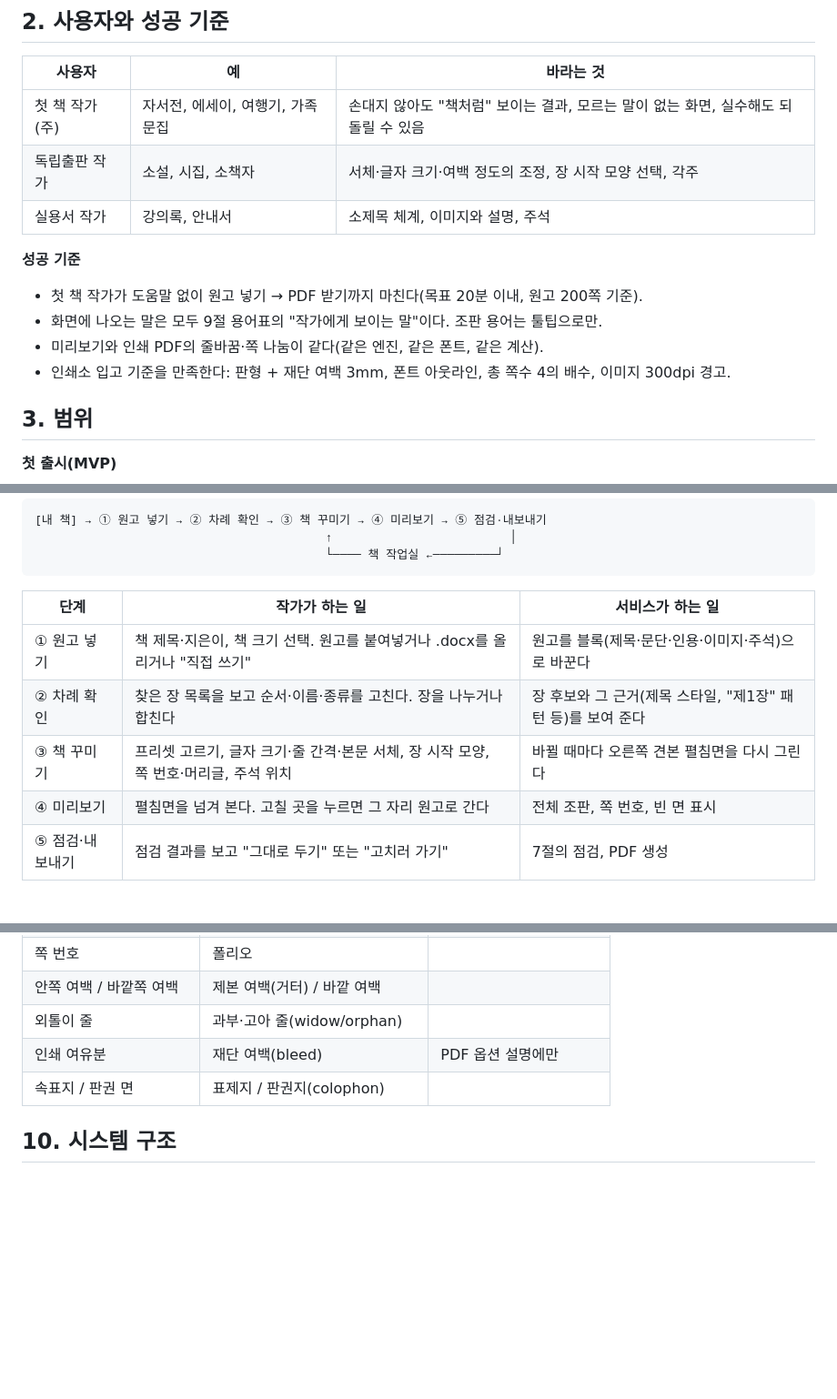
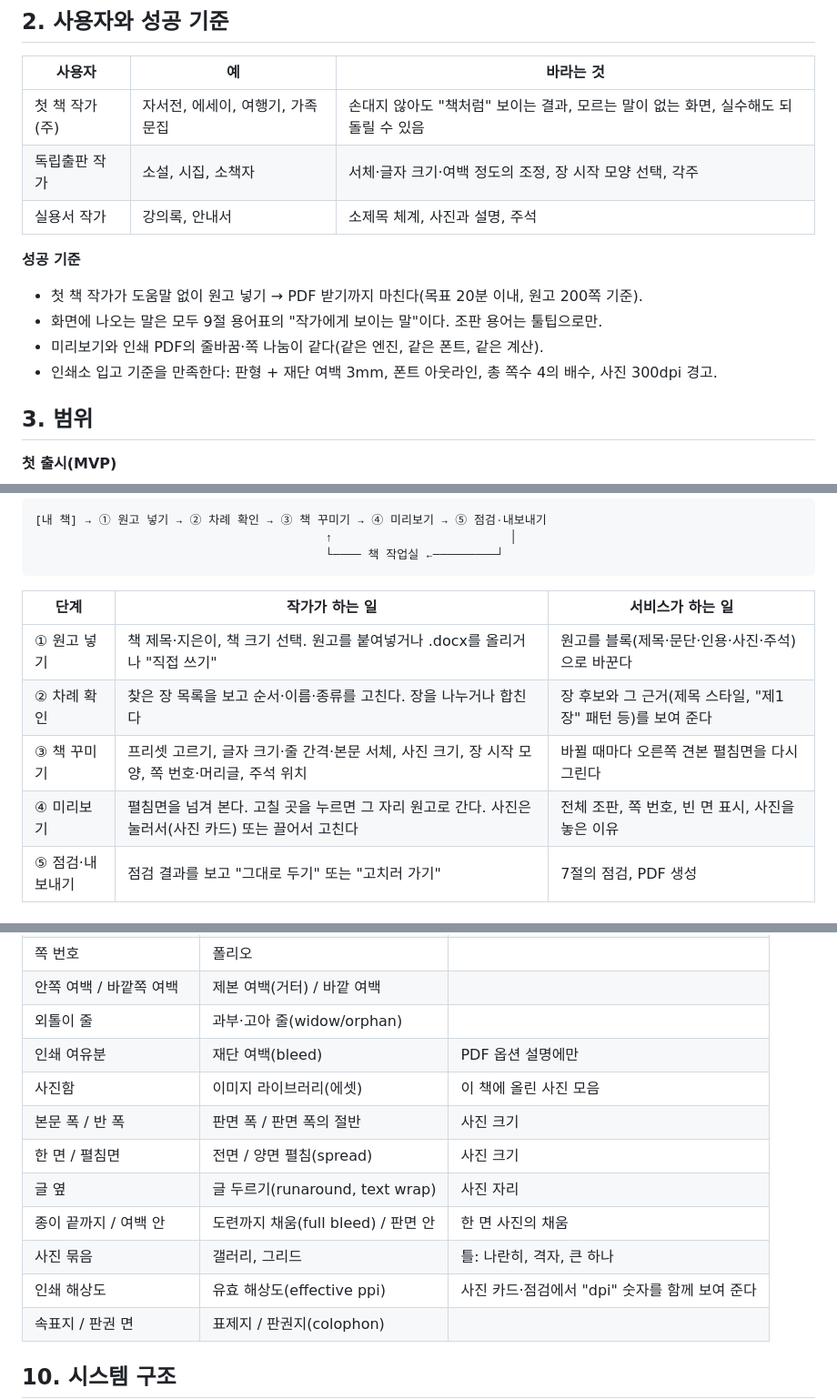
Before and after one commit to debussy2k/kayak2, a Markdown page: docs/specs/2026-10-11-book-service-design.md, 3 parts joined by grey strips. Shown at 91% size. GitHub-like rendering; blank space fills up the shorter version.

```diff
--- a/docs/specs/2026-10-11-book-service-design.md
+++ b/docs/specs/2026-10-11-book-service-design.md
@@ -21,14 +21,14 @@
 |---|---|---|
 | 첫 책 작가 (주) | 자서전, 에세이, 여행기, 가족 문집 | 손대지 않아도 "책처럼" 보이는 결과, 모르는 말이 없는 화면, 실수해도 되돌릴 수 있음 |
 | 독립출판 작가 | 소설, 시집, 소책자 | 서체·글자 크기·여백 정도의 조정, 장 시작 모양 선택, 각주 |
-| 실용서 작가 | 강의록, 안내서 | 소제목 체계, 이미지와 설명, 주석 |
+| 실용서 작가 | 강의록, 안내서 | 소제목 체계, 사진과 설명, 주석 |
 
 **성공 기준**
 
 - 첫 책 작가가 도움말 없이 원고 넣기 → PDF 받기까지 마친다(목표 20분 이내, 원고 200쪽 기준).
 - 화면에 나오는 말은 모두 9절 용어표의 "작가에게 보이는 말"이다. 조판 용어는 툴팁으로만.
 - 미리보기와 인쇄 PDF의 줄바꿈·쪽 나눔이 같다(같은 엔진, 같은 폰트, 같은 계산).
-- 인쇄소 입고 기준을 만족한다: 판형 + 재단 여백 3mm, 폰트 아웃라인, 총 쪽수 4의 배수, 이미지 300dpi 경고.
+- 인쇄소 입고 기준을 만족한다: 판형 + 재단 여백 3mm, 폰트 아웃라인, 총 쪽수 4의 배수, 사진 300dpi 경고.
 
 ## 3. 범위
 
@@ -61,10 +61,10 @@
 
 | 단계 | 작가가 하는 일 | 서비스가 하는 일 |
 |---|---|---|
-| ① 원고 넣기 | 책 제목·지은이, 책 크기 선택. 원고를 붙여넣거나 .docx를 올리거나 "직접 쓰기" | 원고를 블록(제목·문단·인용·이미지·주석)으로 바꾼다 |
+| ① 원고 넣기 | 책 제목·지은이, 책 크기 선택. 원고를 붙여넣거나 .docx를 올리거나 "직접 쓰기" | 원고를 블록(제목·문단·인용·사진·주석)으로 바꾼다 |
 | ② 차례 확인 | 찾은 장 목록을 보고 순서·이름·종류를 고친다. 장을 나누거나 합친다 | 장 후보와 그 근거(제목 스타일, "제1장" 패턴 등)를 보여 준다 |
-| ③ 책 꾸미기 | 프리셋 고르기, 글자 크기·줄 간격·본문 서체, 장 시작 모양, 쪽 번호·머리글, 주석 위치 | 바뀔 때마다 오른쪽 견본 펼침면을 다시 그린다 |
-| ④ 미리보기 | 펼침면을 넘겨 본다. 고칠 곳을 누르면 그 자리 원고로 간다 | 전체 조판, 쪽 번호, 빈 면 표시 |
+| ③ 책 꾸미기 | 프리셋 고르기, 글자 크기·줄 간격·본문 서체, 사진 크기, 장 시작 모양, 쪽 번호·머리글, 주석 위치 | 바뀔 때마다 오른쪽 견본 펼침면을 다시 그린다 |
+| ④ 미리보기 | 펼침면을 넘겨 본다. 고칠 곳을 누르면 그 자리 원고로 간다. 사진은 눌러서(사진 카드) 또는 끌어서 고친다 | 전체 조판, 쪽 번호, 빈 면 표시, 사진을 놓은 이유 |
 | ⑤ 점검·내보내기 | 점검 결과를 보고 "그대로 두기" 또는 "고치러 가기" | 7절의 점검, PDF 생성 |
 
 ## 5. 책 구조
@@ -204,6 +204,13 @@
 | 안쪽 여백 / 바깥쪽 여백 | 제본 여백(거터) / 바깥 여백 | |
 | 외톨이 줄 | 과부·고아 줄(widow/orphan) | |
 | 인쇄 여유분 | 재단 여백(bleed) | PDF 옵션 설명에만 |
+| 사진함 | 이미지 라이브러리(에셋) | 이 책에 올린 사진 모음 |
+| 본문 폭 / 반 폭 | 판면 폭 / 판면 폭의 절반 | 사진 크기 |
+| 한 면 / 펼침면 | 전면 / 양면 펼침(spread) | 사진 크기 |
+| 글 옆 | 글 두르기(runaround, text wrap) | 사진 자리 |
+| 종이 끝까지 / 여백 안 | 도련까지 채움(full bleed) / 판면 안 | 한 면 사진의 채움 |
+| 사진 묶음 | 갤러리, 그리드 | 틀: 나란히, 격자, 큰 하나 |
+| 인쇄 해상도 | 유효 해상도(effective ppi) | 사진 카드·점검에서 "dpi" 숫자를 함께 보여 준다 |
 | 속표지 / 판권 면 | 표제지 / 판권지(colophon) | |
 
 ## 10. 시스템 구조
```
Also changed, not shown: other parts of docs/specs/2026-10-11-book-service-design.md (+6 -6 lines), docs/specs/2026-10-12-book-images-design.md (+10 -9 lines), docs/specs/2026-10-12-book-markup-design.md (+3 -3 lines).
